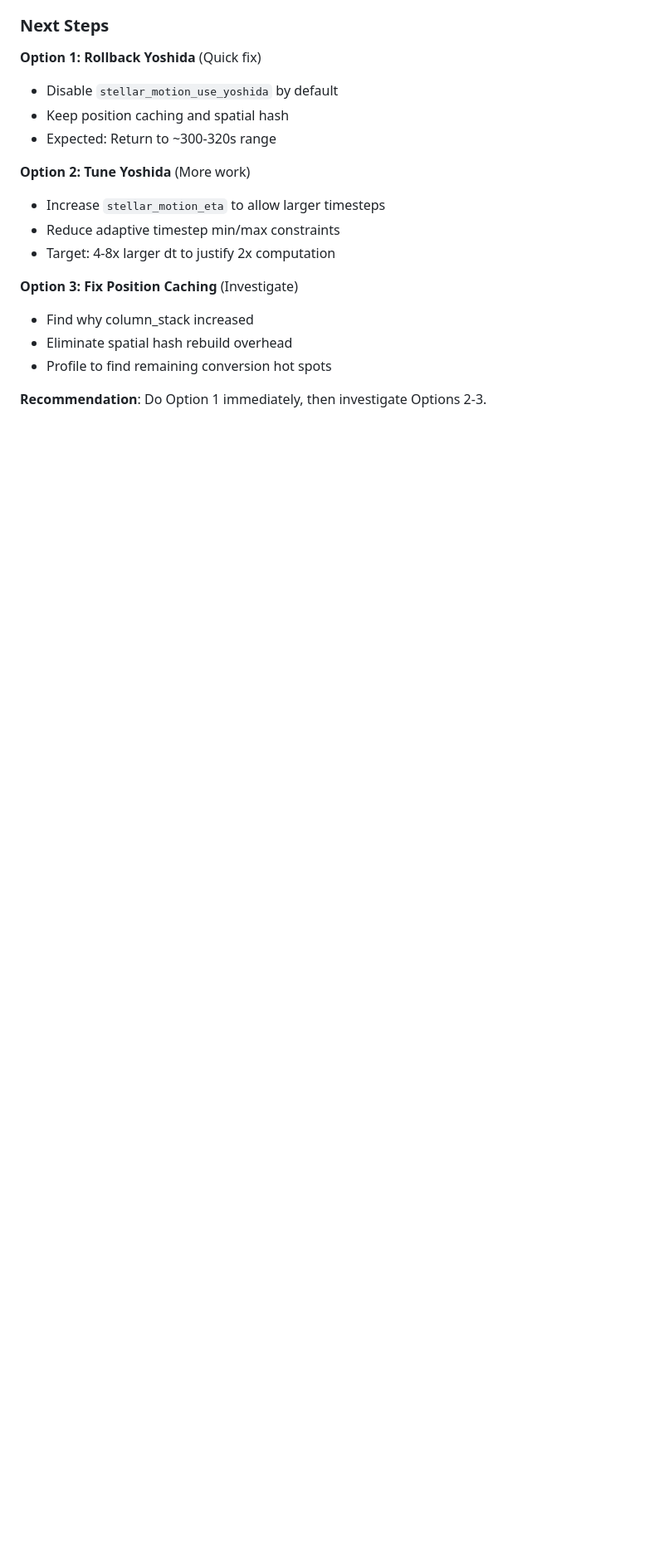
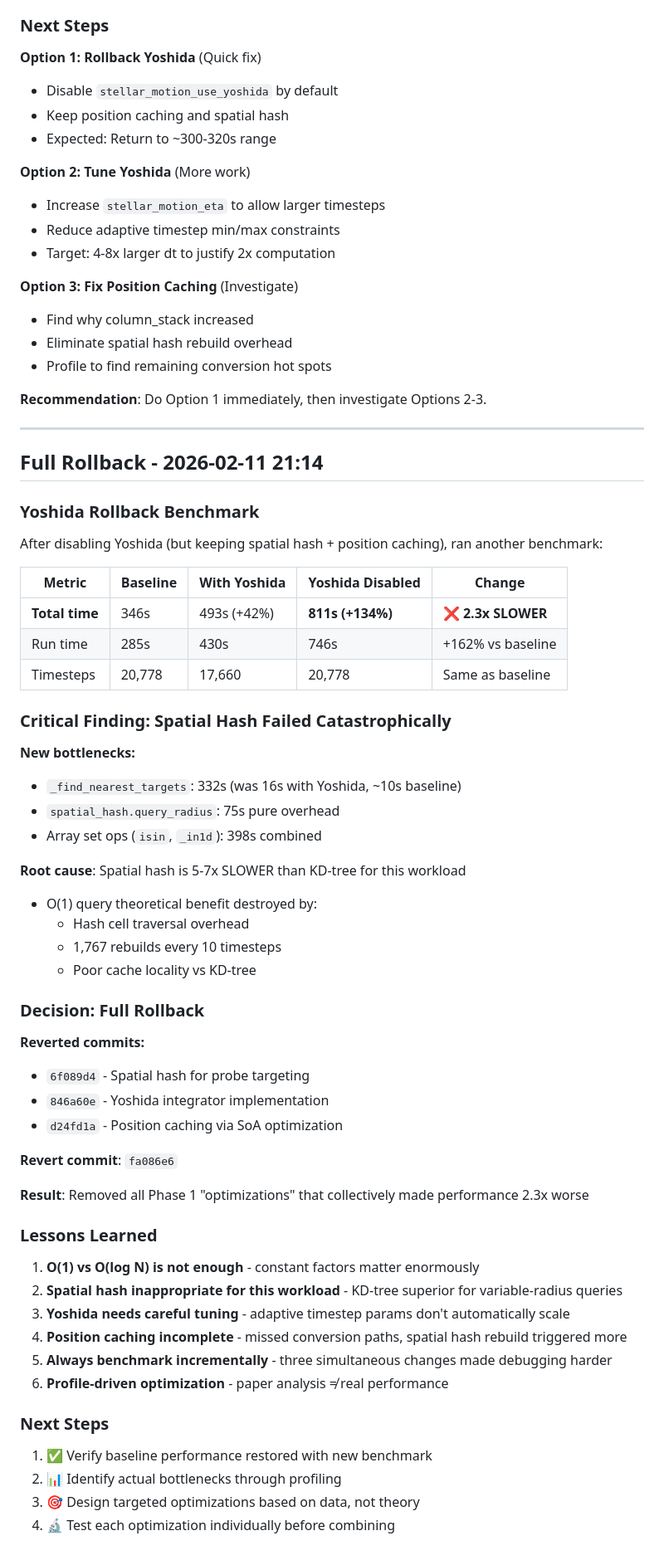
Before and after one commit to grburgess/great_silence, a Markdown page: claude_comments/phase1_integration_complete.md, the part around the change. Shown at 83% size. Drawn GitHub-style; blank space fills up the shorter version.

Commit message:
docs: Document Phase 1 full rollback (2.3x slowdown)

```diff
--- a/claude_comments/phase1_integration_complete.md
+++ b/claude_comments/phase1_integration_complete.md
@@ -232,3 +232,57 @@ nearby = self._spatial_hash.query_radius(source_pos, radius_kpc)
 - Profile to find remaining conversion hot spots
 
 **Recommendation**: Do Option 1 immediately, then investigate Options 2-3.
+
+---
+
+## Full Rollback - 2026-02-11 21:14
+
+### Yoshida Rollback Benchmark
+
+After disabling Yoshida (but keeping spatial hash + position caching), ran another benchmark:
+
+| Metric | Baseline | With Yoshida | Yoshida Disabled | Change |
+|--------|----------|--------------|------------------|---------|
+| **Total time** | 346s | 493s (+42%) | **811s (+134%)** | ❌ **2.3x SLOWER** |
+| Run time | 285s | 430s | 746s | +162% vs baseline |
+| Timesteps | 20,778 | 17,660 | 20,778 | Same as baseline |
+
+### Critical Finding: Spatial Hash Failed Catastrophically
+
+**New bottlenecks:**
+- `_find_nearest_targets`: 332s (was 16s with Yoshida, ~10s baseline)
+- `spatial_hash.query_radius`: 75s pure overhead
+- Array set ops (`isin`, `_in1d`): 398s combined
+
+**Root cause**: Spatial hash is 5-7x SLOWER than KD-tree for this workload
+- O(1) query theoretical benefit destroyed by:
+  - Hash cell traversal overhead
+  - 1,767 rebuilds every 10 timesteps
+  - Poor cache locality vs KD-tree
+
+### Decision: Full Rollback
+
+**Reverted commits:**
+- `6f089d4` - Spatial hash for probe targeting
+- `846a60e` - Yoshida integrator implementation
+- `d24fd1a` - Position caching via SoA optimization
+
+**Revert commit**: `fa086e6`
+
+**Result**: Removed all Phase 1 "optimizations" that collectively made performance 2.3x worse
+
+### Lessons Learned
+
+1. **O(1) vs O(log N) is not enough** - constant factors matter enormously
+2. **Spatial hash inappropriate for this workload** - KD-tree superior for variable-radius queries
+3. **Yoshida needs careful tuning** - adaptive timestep params don't automatically scale
+4. **Position caching incomplete** - missed conversion paths, spatial hash rebuild triggered more
+5. **Always benchmark incrementally** - three simultaneous changes made debugging harder
+6. **Profile-driven optimization** - paper analysis ≠ real performance
+
+### Next Steps
+
+1. ✅ Verify baseline performance restored with new benchmark
+2. 📊 Identify actual bottlenecks through profiling
+3. 🎯 Design targeted optimizations based on data, not theory
+4. 🔬 Test each optimization individually before combining
```
